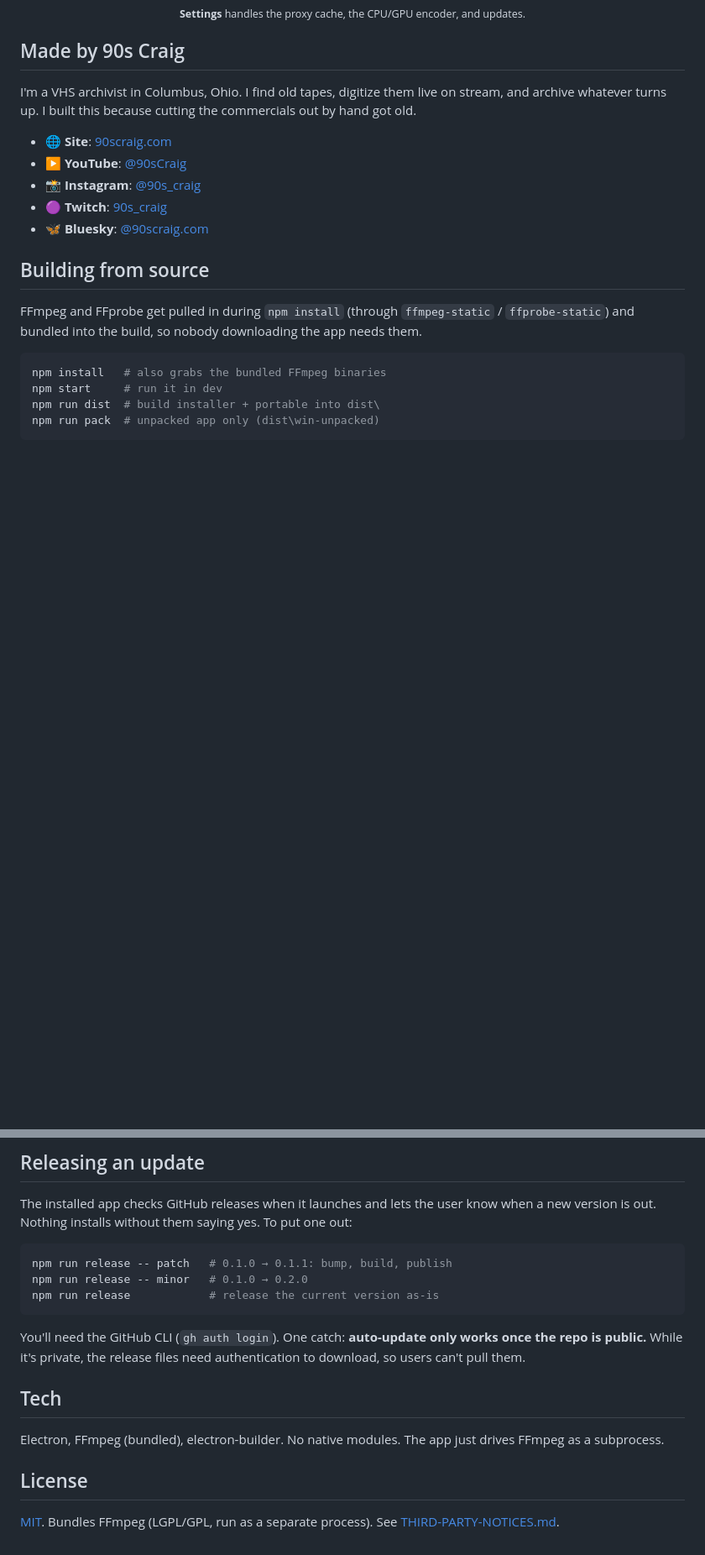
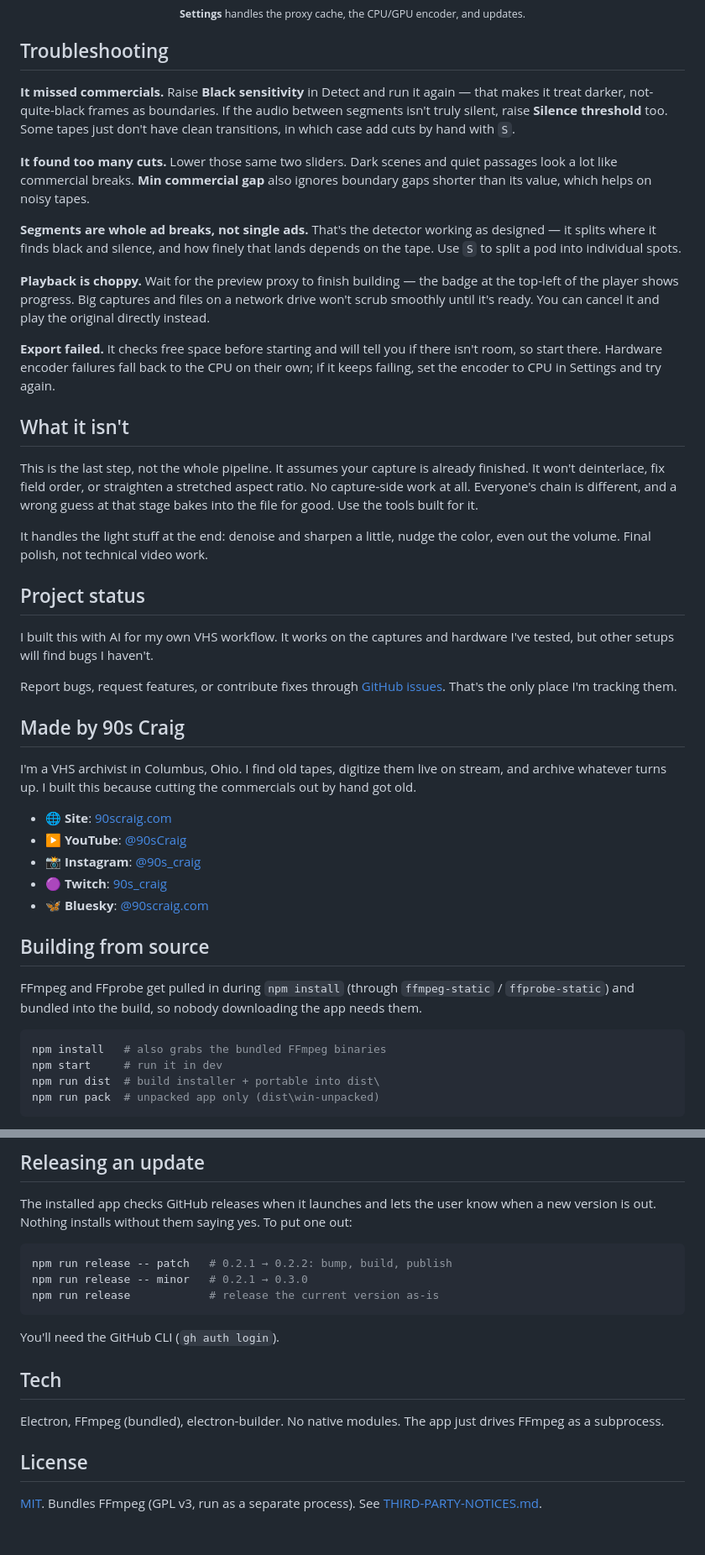
Before and after one commit to 90sCraig/vhs-commercial-cutter, a Markdown page: README.md, 2 parts joined by grey strips. Shown at 84% size. Rendered like a GitHub page; blank space fills up the shorter version.

````diff
--- a/README.md
+++ b/README.md
@@ -95,12 +89,36 @@ Grab the latest [release](https://github.com/90sCraig/vhs-commercial-cutter/rele
 
 </div>
 
+## Troubleshooting
+
+**It missed commercials.** Raise **Black sensitivity** in Detect and run it again — that makes it treat darker, not-quite-black frames as boundaries. If the audio between segments isn't truly silent, raise **Silence threshold** too. Some tapes just don't have clean transitions, in which case add cuts by hand with `S`.
+
+**It found too many cuts.** Lower those same two sliders. Dark scenes and quiet passages look a lot like commercial breaks. **Min commercial gap** also ignores boundary gaps shorter than its value, which helps on noisy tapes.
+
+**Segments are whole ad breaks, not single ads.** That's the detector working as designed — it splits where it finds black and silence, and how finely that lands depends on the tape. Use `S` to split a pod into individual spots.
+
+**Playback is choppy.** Wait for the preview proxy to finish building — the badge at the top-left of the player shows progress. Big captures and files on a network drive won't scrub smoothly until it's ready. You can cancel it and play the original directly instead.
+
+**Export failed.** It checks free space before starting and will tell you if there isn't room, so start there. Hardware encoder failures fall back to the CPU on their own; if it keeps failing, set the encoder to CPU in Settings and try again.
+
+## What it isn't
+
+This is the last step, not the whole pipeline. It assumes your capture is already finished. It won't deinterlace, fix field order, or straighten a stretched aspect ratio. No capture-side work at all. Everyone's chain is different, and a wrong guess at that stage bakes into the file for good. Use the tools built for it.
+
+It handles the light stuff at the end: denoise and sharpen a little, nudge the color, even out the volume. Final polish, not technical video work.
+
+## Project status
+
+I built this with AI for my own VHS workflow. It works on the captures and hardware I've tested, but other setups will find bugs I haven't.
+
+Report bugs, request features, or contribute fixes through [GitHub issues](https://github.com/90sCraig/vhs-commercial-cutter/issues). That's the only place I'm tracking them.
+
 ## Made by 90s Craig
 
 I'm a VHS archivist in Columbus, Ohio. I find old tapes, digitize them live on stream, and archive whatever turns up. I built this because cutting the commercials out by hand got old.
 
 - 🌐 **Site**: [90scraig.com](https://90scraig.com)
-- ▶️ **YouTube**: [@90sCraig](https://www.youtube.com/@90sCraig)
+- ▶ **YouTube**: [@90sCraig](https://www.youtube.com/@90sCraig)
 - 📸 **Instagram**: [@90s_craig](https://www.instagram.com/90s_craig/)
 - 🟣 **Twitch**: [90s_craig](https://www.twitch.tv/90s_craig)
 - 🦋 **Bluesky**: [@90scraig.com](https://bsky.app/profile/90scraig.com)
@@ -121,12 +139,12 @@ npm run pack  # unpacked app only (dist\win-unpacked)
 The installed app checks GitHub releases when it launches and lets the user know when a new version is out. Nothing installs without them saying yes. To put one out:
 
 ```powershell
-npm run release -- patch   # 0.1.0 → 0.1.1: bump, build, publish
-npm run release -- minor   # 0.1.0 → 0.2.0
+npm run release -- patch   # 0.2.1 → 0.2.2: bump, build, publish
+npm run release -- minor   # 0.2.1 → 0.3.0
 npm run release            # release the current version as-is
 ```
 
-You'll need the GitHub CLI (`gh auth login`). One catch: **auto-update only works once the repo is public.** While it's private, the release files need authentication to download, so users can't pull them.
+You'll need the GitHub CLI (`gh auth login`).
 
 ## Tech
 
@@ -134,4 +152,4 @@ Electron, FFmpeg (bundled), electron-builder. No native modules. The app just dr
 
 ## License
 
-[MIT](LICENSE). Bundles FFmpeg (LGPL/GPL, run as a separate process). See [THIRD-PARTY-NOTICES.md](THIRD-PARTY-NOTICES.md).
+[MIT](LICENSE). Bundles FFmpeg (GPL v3, run as a separate process). See [THIRD-PARTY-NOTICES.md](THIRD-PARTY-NOTICES.md).
````
Also changed, not shown: other parts of README.md (+19 -25 lines).
